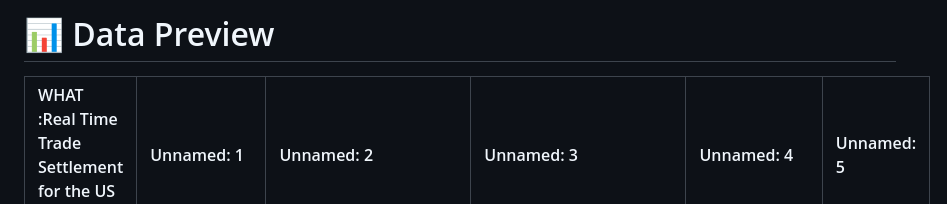
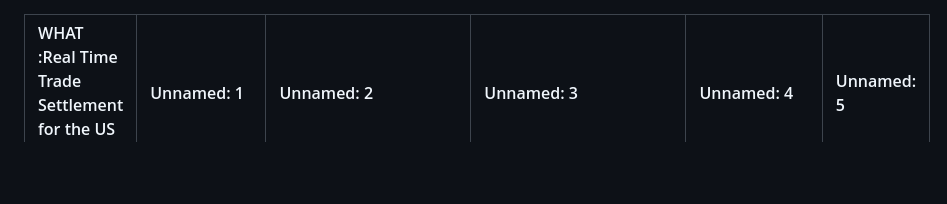
Before and after one commit to debarshi29/Real-Time-Trade-Settlement-for-the-US-Market, a Markdown page: README.md, the part around the change. Drawn GitHub-style; blank space fills up the shorter version.

Commit message:
updated plan

```diff
--- a/README.md
+++ b/README.md
@@ -1,4 +1,4 @@
-# 📊 Data Preview
+
 
 | WHAT :Real Time Trade Settlement for the US Market                  | Unnamed: 1                        | Unnamed: 2                                                                                                                                          | Unnamed: 3                                                                                           | Unnamed: 4                                                                    | Unnamed: 5   |
 |:--------------------------------------------------------------------|:----------------------------------|:----------------------------------------------------------------------------------------------------------------------------------------------------|:-----------------------------------------------------------------------------------------------------|:------------------------------------------------------------------------------|:-------------|
```
